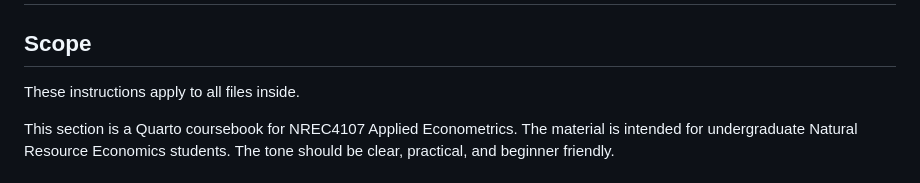
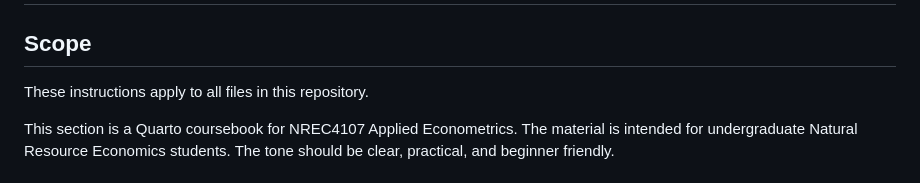
Before and after one commit to drgulseven/nrec4107-coursebook, a Markdown page: AGENTS.md, the part around the change. Drawn GitHub-style.

Commit message:
Add NREC4107 Codex instructions

```diff
--- a/AGENTS.md
+++ b/AGENTS.md
@@ -2,7 +2,7 @@
 
 ## Scope
 
-These instructions apply to all files inside.
+These instructions apply to all files in this repository.
 
 This section is a Quarto coursebook for NREC4107 Applied Econometrics. The material is intended for undergraduate Natural Resource Economics students. The tone should be clear, practical, and beginner friendly.
 
```
